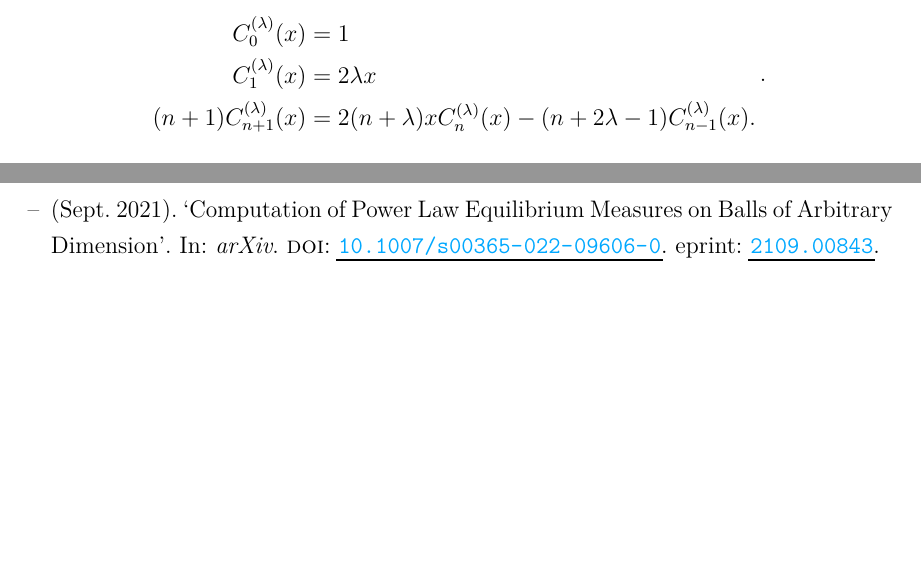
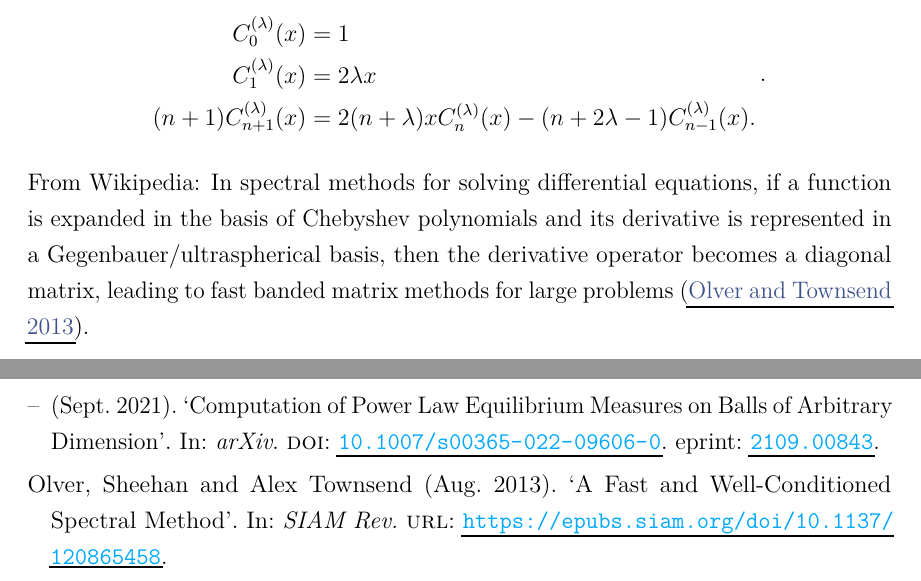
Before and after one commit to MrP01/Dissertation, a LaTeX thesis (thesis/thesis.tex, which reads literature/sources.bib, thesis/chapters/notes.tex): two parts of pages 5 and 8 of 10, joined at a grey line, cut so that both start at the same text, the shorter picture padded with empty space. The pictures show the PDF file thesis/thesis.pdf that the author committed with the source.

Commit message:
update sources, cite fast and well-conditioned spectral method

```diff
--- a/literature/sources.bib
+++ b/literature/sources.bib
@@ -129,0 +135,5 @@
+	year      = {2013},
+	month     = aug,
+	publisher = {Society for Industrial and Applied Mathematics},
+	url       = {https://epubs.siam.org/doi/10.1137/120865458}
+}
--- a/thesis/chapters/notes.tex
+++ b/thesis/chapters/notes.tex
@@ -20,3 +20,5 @@ $$P_{n}^{{(\alpha ,\beta )}}(z) := {\frac{(\alpha +1)_{n}}{n!}}\,{}_{2}F_{1}\lef
 $$C_{n}^{{( \lambda )}}(z) := {\frac  {(2\lambda )_{n}}{n!}}\,_{2}F_{1}\left(-n,2\lambda +n;\lambda +{\frac  {1}{2}};{\frac  {1-z}{2}}\right) = {\frac  {(2\lambda )_{n}}{(\lambda +{\frac  {1}{2}})_{{n}}}}P_{n}^{{(\lambda -1/2,\lambda -1/2)}}(x)\,.$$
 They satisfy a three-term recurrence relation (as all orthogonal polynomials do!)
 $${ {\begin{aligned}C_{0}^{(\lambda )}(x)&=1\\C_{1}^{(\lambda )}(x)&=2\lambda x\\(n+1)C_{n+1}^{(\lambda )}(x)&=2(n+\lambda )xC_{n}^{(\lambda )}(x)-(n+2\lambda -1)C_{n-1}^{(\lambda )}(x).\end{aligned}}}\,.$$
+
+From Wikipedia: In spectral methods for solving differential equations, if a function is expanded in the basis of Chebyshev polynomials and its derivative is represented in a Gegenbauer/ultraspherical basis, then the derivative operator becomes a diagonal matrix, leading to fast banded matrix methods for large problems \parencite{2013-a-fast-and-well-conditioned-spectral-method}.
```
Also changed, not shown: literature/2013-a-fast-and-well-conditioned-spectral-method.pdf (renamed from literature/2012-a-fast-and-well-conditioned-spectral-method.pdf), thesis/thesis.pdf, literature/sources.bib (5 more changed lines).
